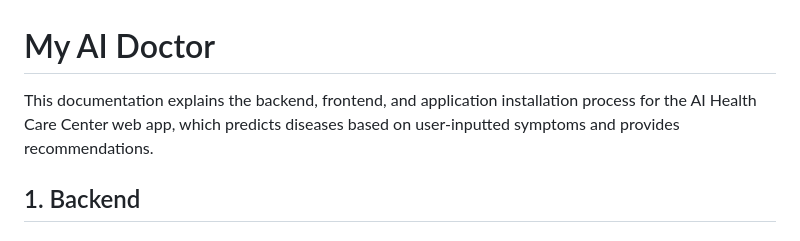
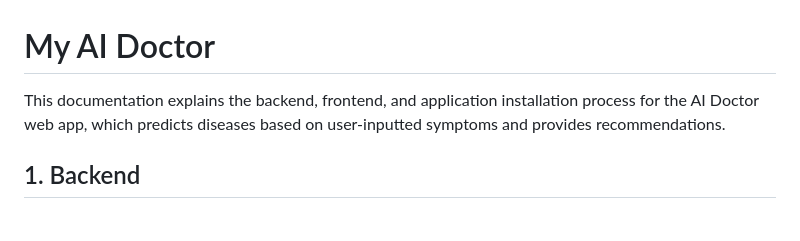
Before and after one commit to noe2019/Medecine-Recommender, a Markdown page: README.md, the part around the change. Rendered like a GitHub page.

```diff
--- a/README.md
+++ b/README.md
@@ -1,6 +1,6 @@
 # My AI Doctor
 
-This documentation explains the backend, frontend, and application installation process for the AI Health Care Center web app, which predicts diseases based on user-inputted symptoms and provides recommendations.
+This documentation explains the backend, frontend, and application installation process for the AI Doctor web app, which predicts diseases based on user-inputted symptoms and provides recommendations.
 
 ## 1. Backend
 
```
